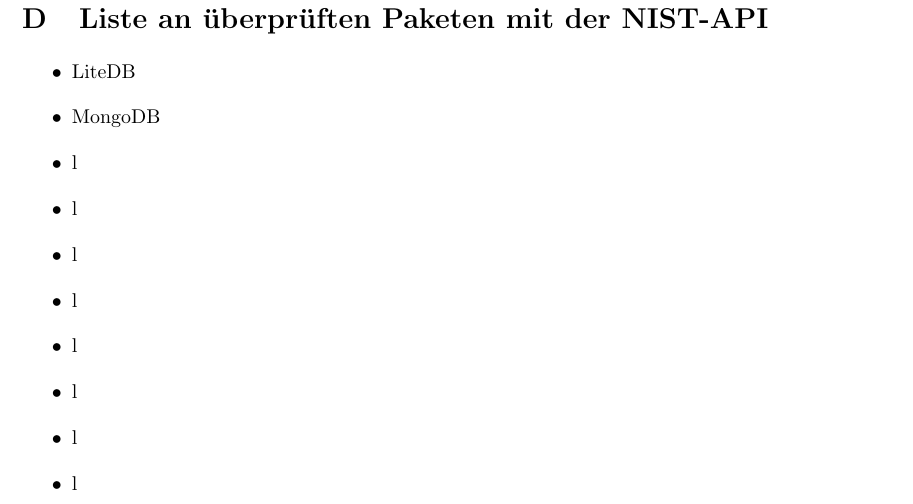
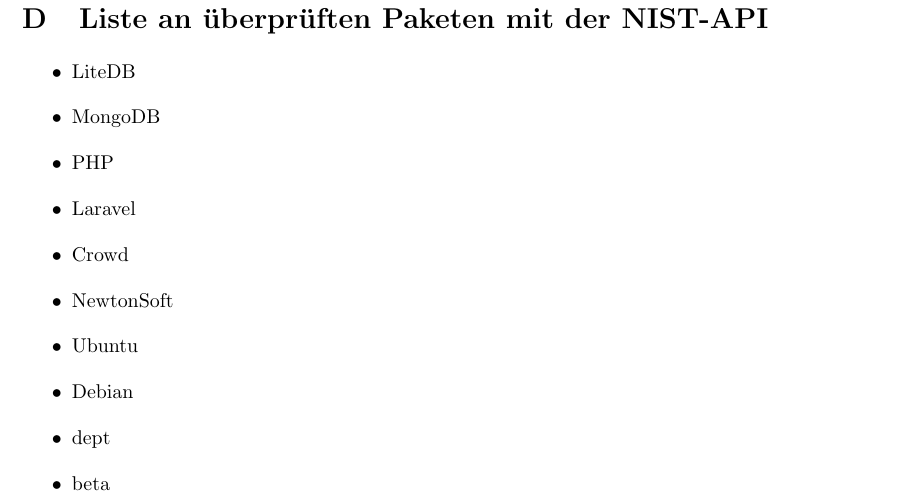
Before and after one commit to KnYL3R/AmIVulnerable, a LaTeX document (documentation/latex/main.tex, which reads documentation/latex/Appendix/checkedPackagesNist.tex): part of page 70 of 78, cut so that both start at the same text. Compiled offline with pdfLaTeX.

Commit message:
add checked packages

```diff
--- a/documentation/latex/Appendix/checkedPackagesNist.tex
+++ b/documentation/latex/Appendix/checkedPackagesNist.tex
@@ -2,12 +2,12 @@
     \begin{itemize}
         \item LiteDB
         \item MongoDB
-        \item l
-        \item l
-        \item l
-        \item l
-        \item l
-        \item l
-        \item l
-        \item l
+        \item PHP
+        \item Laravel
+        \item Crowd
+        \item NewtonSoft
+        \item Ubuntu
+        \item Debian
+        \item dept
+        \item beta
     \end{itemize}
```
Also changed, not shown: documentation/latex/main.bbl.
